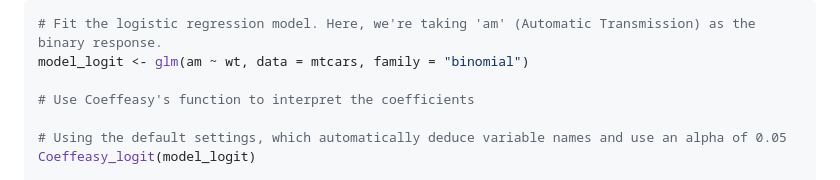
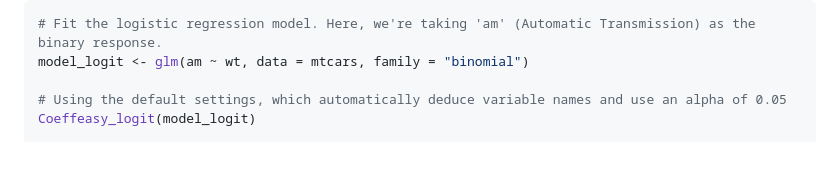
Before and after one commit to mateoservent/coefeasy, a Markdown page: README.md, the part around the change. Drawn GitHub-style; blank space fills up the shorter version.

Commit message:
Comments second example

```diff
--- a/README.md
+++ b/README.md
@@ -41,8 +41,6 @@ Second example, we use `Coeffeasy_logit()` to interpret coefficients from a logi
 # Fit the logistic regression model. Here, we're taking 'am' (Automatic Transmission) as the binary response.
 model_logit <- glm(am ~ wt, data = mtcars, family = "binomial")
 
-# Use Coeffeasy's function to interpret the coefficients
-
 # Using the default settings, which automatically deduce variable names and use an alpha of 0.05
 Coeffeasy_logit(model_logit)
 
```
